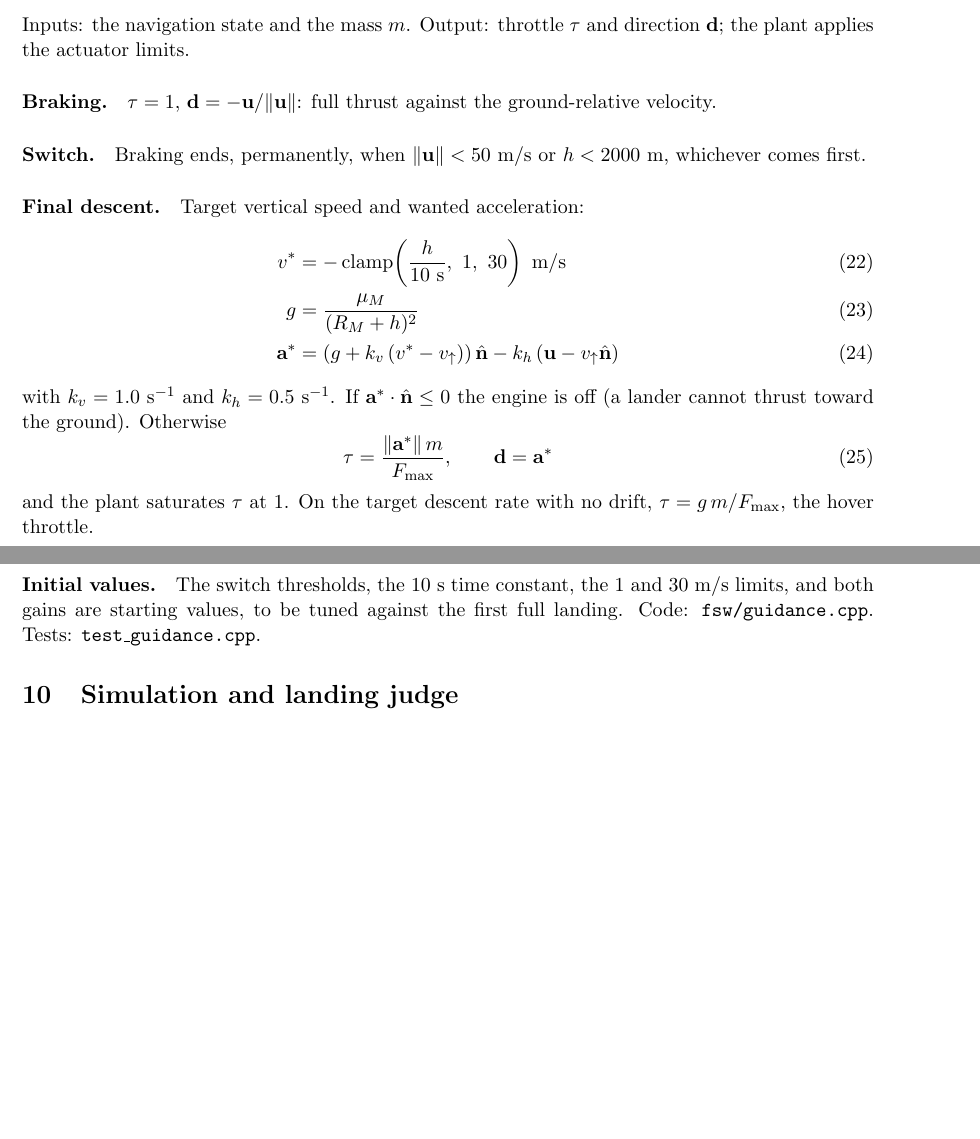
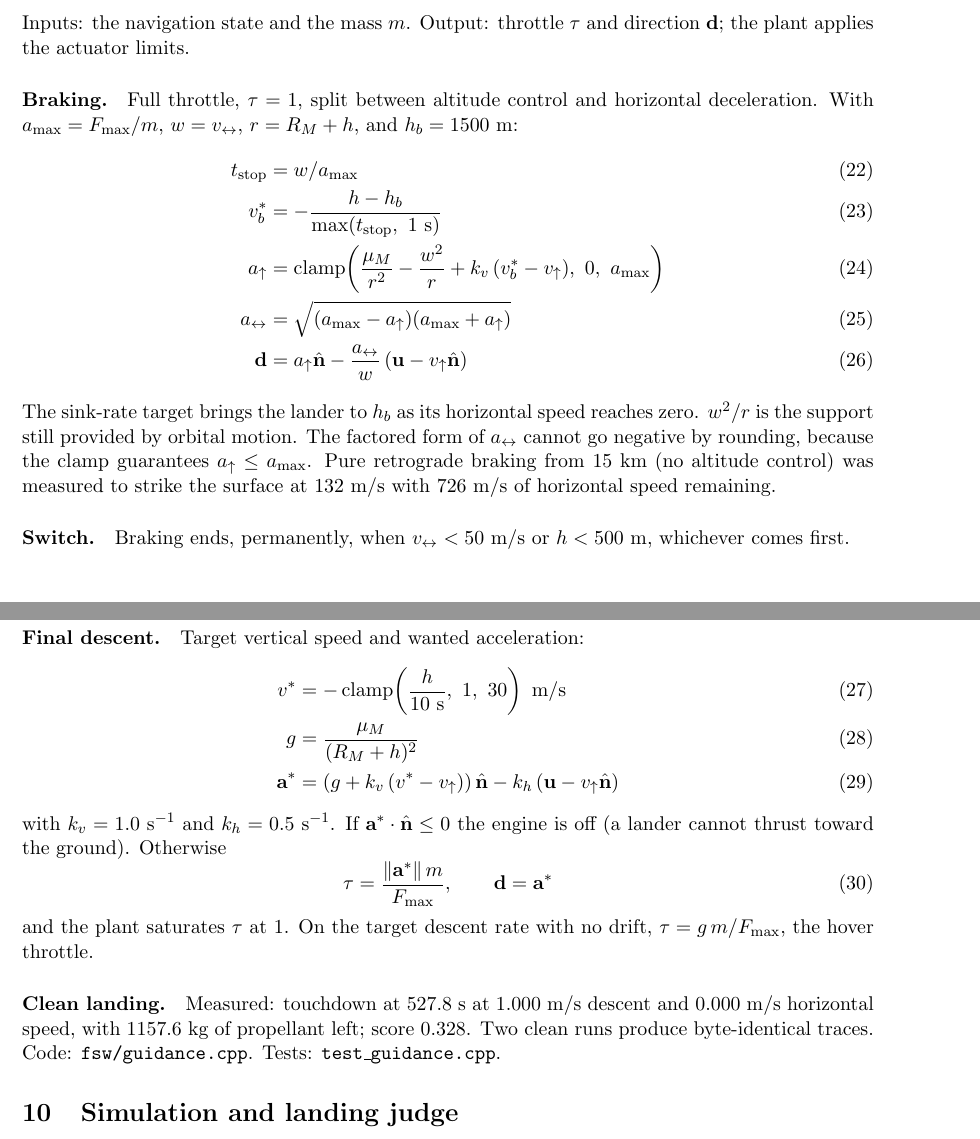
Before and after one commit to fr4nsyz/fly-me-to-the-moon, a LaTeX document (docs/math/moon-mission-math.tex): two parts of pages 3 and 4 of 4, joined at a grey line, cut so that both start at the same text, the shorter picture padded with empty space. Compiled offline with pdfLaTeX.

Commit message:
moon: altitude-managed braking lands softly; FSW test build matches flight FP flags

```diff
--- a/docs/math/moon-mission-math.tex
+++ b/docs/math/moon-mission-math.tex
@@ -117,11 +117,24 @@ Code: \texttt{fsw/navigation.cpp}. Tests: \texttt{test\_navigation.cpp}.
 Inputs: the navigation state and the mass $m$. Output: throttle $\tau$ and direction
 $\mathbf{d}$; the plant applies the actuator limits.
 
-\paragraph{Braking.} $\tau = 1$, $\mathbf{d} = -\mathbf{u}/\lVert\mathbf{u}\rVert$: full
-thrust against the ground-relative velocity.
+\paragraph{Braking.} Full throttle, $\tau = 1$, split between altitude control and
+horizontal deceleration. With $a_{\max} = F_{\max}/m$, $w = v_{\leftrightarrow}$,
+$r = R_M + h$, and $h_b = 1500$ m:
+\begin{align}
+t_{\mathrm{stop}} &= w / a_{\max}\\
+v^{*}_b &= -\frac{h - h_b}{\max(t_{\mathrm{stop}},\ 1\ \mathrm{s})}\\
+a_{\uparrow} &= \mathrm{clamp}\!\left(\frac{\mu_M}{r^2} - \frac{w^2}{r} + k_v\,(v^{*}_b - v_{\uparrow}),\ 0,\ a_{\max}\right)\\
+a_{\leftrightarrow} &= \sqrt{(a_{\max} - a_{\uparrow})(a_{\max} + a_{\uparrow})}\\
+\mathbf{d} &= a_{\uparrow}\hat{\mathbf{n}} - \frac{a_{\leftrightarrow}}{w}\,(\mathbf{u} - v_{\uparrow}\hat{\mathbf{n}})
+\end{align}
+The sink-rate target brings the lander to $h_b$ as its horizontal speed reaches zero.
+$w^2/r$ is the support still provided by orbital motion. The factored form of
+$a_{\leftrightarrow}$ cannot go negative by rounding, because the clamp guarantees
+$a_{\uparrow} \le a_{\max}$. Pure retrograde braking from 15 km (no altitude control)
+was measured to strike the surface at 132 m/s with 726 m/s of horizontal speed remaining.
 
-\paragraph{Switch.} Braking ends, permanently, when $\lVert\mathbf{u}\rVert < 50$ m/s or
-$h < 2000$ m, whichever comes first.
+\paragraph{Switch.} Braking ends, permanently, when $v_{\leftrightarrow} < 50$ m/s or
+$h < 500$ m, whichever comes first.
 
 \paragraph{Final descent.} Target vertical speed and wanted acceleration:
 \begin{align}
@@ -139,8 +152,9 @@ the ground). Otherwise
 and the plant saturates $\tau$ at 1. On the target descent rate with no drift,
 $\tau = g\,m/F_{\max}$, the hover throttle.
 
-\paragraph{Initial values.} The switch thresholds, the 10 s time constant, the 1 and 30 m/s
-limits, and both gains are starting values, to be tuned against the first full landing.
+\paragraph{Clean landing.} Measured: touchdown at 527.8 s at 1.000 m/s descent and
+0.000 m/s horizontal speed, with 1157.6 kg of propellant left; score 0.328. Two clean runs
+produce byte-identical traces.
 Code: \texttt{fsw/guidance.cpp}. Tests: \texttt{test\_guidance.cpp}.
 
 \section{Simulation and landing judge}
```
Also changed, not shown: docs/audit-log.md (+1 -1 lines), workloads/moon/fsw/CMakeLists.txt (+1 -0 lines), docs/math/moon-mission-math.pdf, 2 other files.
